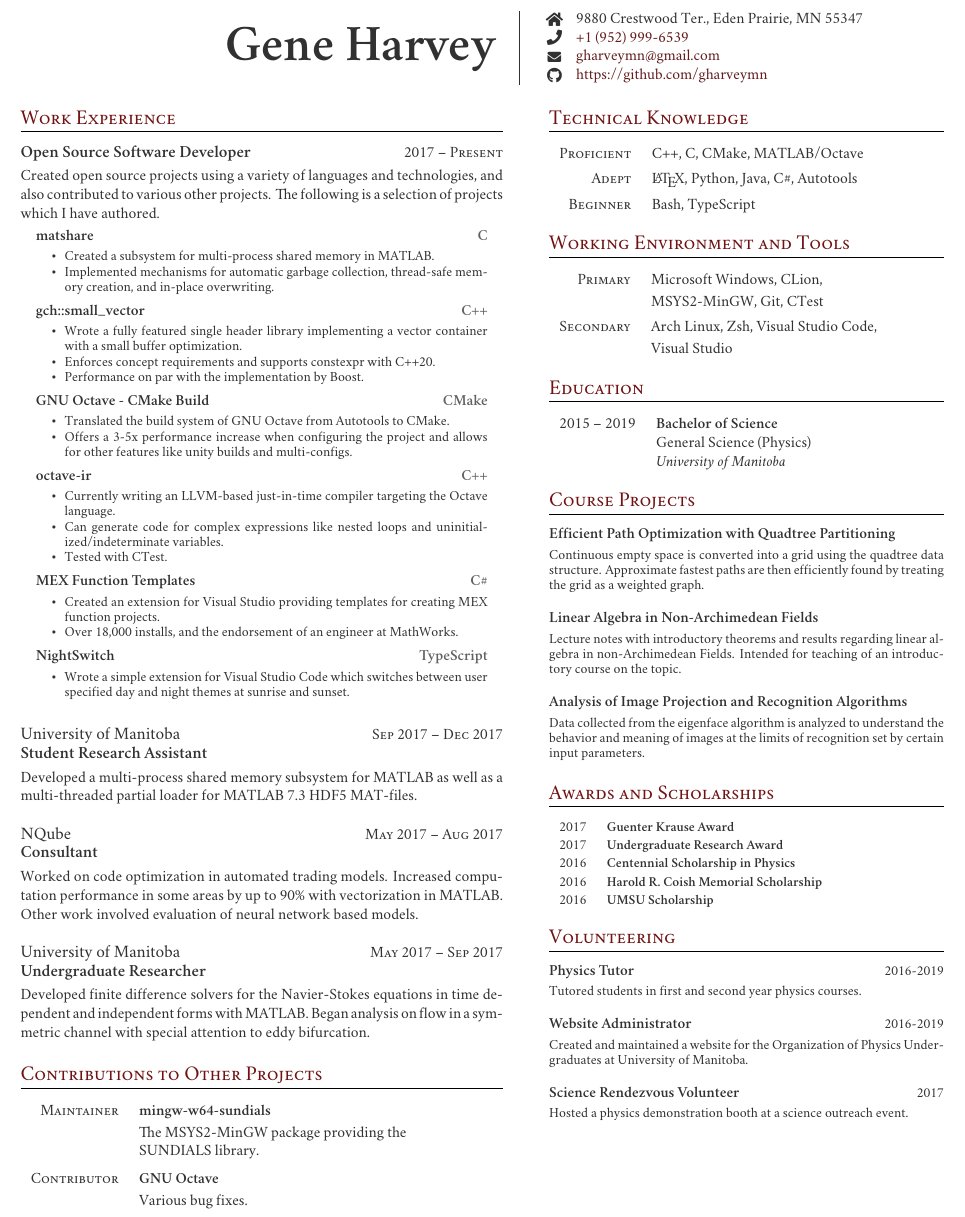
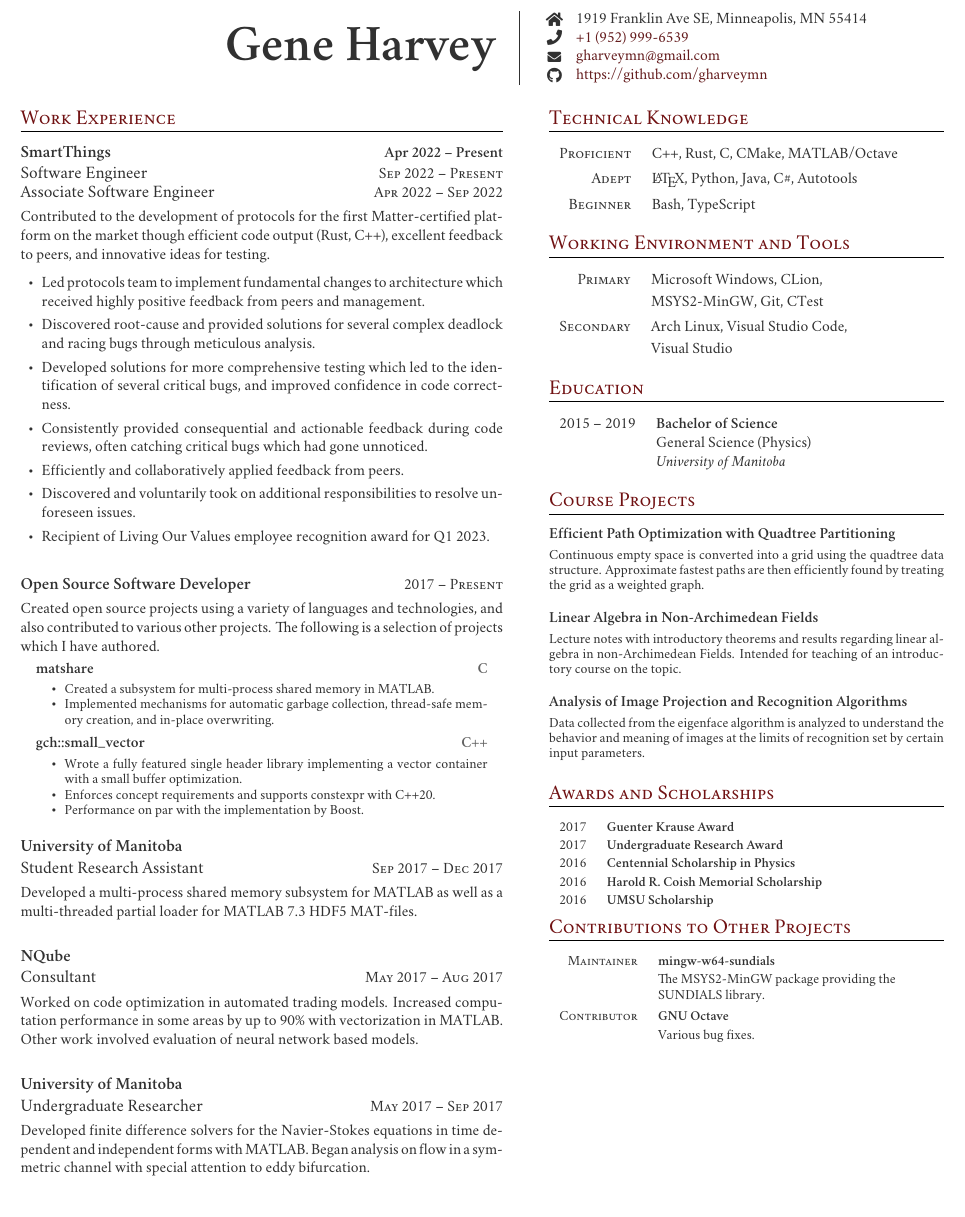
Before and after one commit to gharveymn/resume, a LaTeX CV (resume.tex, which reads FreemanCV.cls): part of the page, cut at the place of the change. Compiled offline with XeLaTeX; a missing font is replaced by an installed copy or a similar font.

Commit message:
Add SmartThings entry

```diff
--- a/FreemanCV.cls
+++ b/FreemanCV.cls
@@ -33,6 +33,7 @@
 %----------------------------------------------------------------------------------------
 
 \usepackage{etoolbox} % Required for conditional logic and changing commands
+\usepackage{scrextend}
 
 \setlength{\parindent}{0pt} % Paragraph indentation
 
--- a/resume.tex
+++ b/resume.tex
@@ -57,7 +57,7 @@
   >{\setlength\hsize{1.268\hsize}\raggedright\arraybackslash}X
 }
   \multirow{4}{*}{\hfill\bfseries\fontsize{30pt}{36pt}\selectfont Gene Harvey}
-    & \raisebox{-1pt}{\faHome} & 9880 Crestwood Ter., Eden Prairie, MN 55347 \\
+    & \raisebox{-1pt}{\faHome} & 1919 Franklin Ave SE, Minneapolis, MN 55414 \\
     & \raisebox{-1pt}{\faPhone} & \href{tel:19529996539}{+1 (952) 999-6539} \\
     & \raisebox{-1pt}{\small\faEnvelope} & \href{mailto:gharveymn@gmail.com}{gharveymn@gmail.com} \\
     & \raisebox{-1pt}{\faGithub} & \href{https://github.com/gharveymn}{https://github.com/gharveymn} \\
@@ -75,7 +75,41 @@
 
 \section{Work Experience}
 
-\begin{jobentry}{2017 -- Present}{}{Open Source Software Developer}
+
+\begin{employer}{SmartThings}{Apr 2022 -- Present}
+  \begin{jobentry}{
+    \jobtitle{Software Engineer}{Sep 2022 -- Present}
+    \jobtitle{Associate Software Engineer}{Apr 2022 -- Sep 2022}
+  }
+    Contributed to the development of protocols for the first Matter-certified
+    platform on the market though efficient code output (Rust, C++), excellent feedback to
+    peers, and innovative ideas for testing.\vspace{1ex}
+
+    \begin{itemize}[
+      itemsep=0.75ex,
+      parsep=0ex,
+      topsep=0pt,
+      labelindent=0.5em,
+      leftmargin=*,
+      font=\normalsize
+    ]
+      \item Led protocols team to implement fundamental changes to architecture which
+            received highly positive feedback from peers and management.
+      \item Discovered root-cause and provided solutions for several complex deadlock and
+            racing bugs through meticulous analysis.
+      \item Developed solutions for more comprehensive testing which led to the identification of
+            several critical bugs, and improved confidence in code correctness.
+      \item Consistently provided consequential and actionable feedback during code reviews,
+            often catching critical bugs which had gone unnoticed.
+      \item Efficiently and collaboratively applied feedback from peers.
+      \item Discovered and voluntarily took on additional responsibilities to resolve
+            unforeseen issues.
+      \item Recipient of Living Our Values employee recognition award for Q1 2023.
+    \end{itemize}
+  \end{jobentry}
+\end{employer}
+
+\begin{jobentry}{\jobtitle{Open Source Software Developer}{2017 -- Present}}
   Created open source projects using a variety of languages and technologies, and also contributed
   to various other projects. The following is a selection of projects which I have authored.
 
@@ -101,78 +135,35 @@
       \item Enforces concept requirements and supports constexpr with C++20.
       \item Performance on par with the implementation by Boost.
     \end{project*}
-
-    \item
-    \begin{project*}{GNU Octave - CMake Build}{CMake}{https://sourceforge.net/projects/gnu-octave-cmake-build}
-      \item Translated the build system of GNU Octave from Autotools to CMake.
-      \item Offers a 3-5x performance increase when configuring the project
-            and allows for other features like unity builds and multi-configs.
-    \end{project*}
-
-    \item
-    \begin{project*}{octave-ir}{C++}{https://github.com/gharveymn/octave-ir}
-      \item Currently writing an LLVM-based just-in-time compiler targeting the Octave language.
-      \item Can generate code for complex expressions like nested loops and uninitialized/indeterminate
-            variables.
-      \item Tested with CTest.
-    \end{project*}
-
-    \item
-    \begin{project*}{MEX Function Templates}{C\#}{https://marketplace.visualstudio.com/items?itemName=gharveymn.MEXFunctionTemplates}
-      \item Created an extension for Visual Studio providing templates for creating MEX function projects.
-      \item Over 18,000 installs, and the endorsement of an engineer at MathWorks.
-    \end{project*}
-
-    \item
-    \begin{project*}{NightSwitch}{TypeScript}{https://marketplace.visualstudio.com/items?itemName=gharveymn.nightswitch}
-      \item Wrote a simple extension for Visual Studio Code which switches between user specified
-            day and night themes at sunrise and sunset.
-    \end{project*}
   \end{description}
 \end{jobentry}
 
-\begin{jobentry}{Sep 2017 -- Dec 2017}{University of Manitoba}{Student Research Assistant}
+\begin{employer}{University of Manitoba}{}
+  \begin{jobentry}{\jobtitle{Student Research Assistant}{Sep 2017 -- Dec 2017}}
     Developed a multi-process shared memory subsystem for MATLAB as well as a multi-threaded
     partial loader for MATLAB 7.3 HDF5 MAT-files.
   \end{jobentry}
+\end{employer}
 
-\begin{jobentry}{May 2017 -- Aug 2017}{NQube}{Consultant}
+\begin{employer}{NQube}{}
+  \begin{jobentry}{\jobtitle{Consultant}{May 2017 -- Aug 2017}}
     Worked on code optimization in automated trading models. Increased computation performance
     in some areas by up to 90\% with vectorization in MATLAB. Other work involved evaluation of
     neural network based models.
   \end{jobentry}
+\end{employer}
 
-\begin{jobentry}{May 2017 -- Sep 2017}{University of Manitoba}{Undergraduate Researcher}
+\begin{employer}{University of Manitoba}{}
+  \begin{jobentry}{\jobtitle{Undergraduate Researcher}{May 2017 -- Sep 2017}}
     Developed finite difference solvers for the Navier-Stokes equations in time dependent and
     independent forms with MATLAB. Began analysis on flow in a symmetric channel with special
     attention to eddy bifurcation.
   \end{jobentry}
+\end{employer}
+
+
 
 %----------------------------------------------------------------------------------------
-
-\section{Contributions to Other Projects}
-
-\begin{tabular}{r >{\raggedright\arraybackslash}p{.65\linewidth}}
-
-  %------------------------------------------------
-  %\textsc{Maintainer} & \textbf{mingw-w64-sundials} \\[0.5ex]
-  %& The MSYS2-MinGW package providing the SUNDIALS library. \\[1ex]
-  %\textsc{Contributor} & \textbf{GNU Octave} \\[0.5ex]
-  %& Various bug fixes. \\[1ex]
-
-  \tableentry{Maintainer}{\textbf{mingw-w64-sundials}}{}
-  \tableentry{}{The MSYS2-MinGW package providing the SUNDIALS library.}{spaceafter}
-  & \\[-1.5ex] % idk latex is being weird and annoying.
-
-  %------------------------------------------------
-
-  \tableentry{Contributor}{\textbf{GNU Octave}}{}
-  \tableentry{}{Various bug fixes.}{}
-
-  %------------------------------------------------
-
-\end{tabular}
-%\footnotetext{\url{https://packages.msys2.org/base/mingw-w64-sundials}}
 
 \switchcolumn % Switch to the second (right) column
 
@@ -190,7 +181,7 @@
 
   %------------------------------------------------
 
-  \tableentry{Proficient}{C++, C, CMake, MATLAB/Octave}{spaceafter}
+  \tableentry{Proficient}{C++, Rust, C, CMake, MATLAB/Octave}{spaceafter}
 
   %------------------------------------------------
 
@@ -217,7 +208,7 @@
 
   %------------------------------------------------
 
-  \tableentry{Secondary}{Arch Linux, Zsh, Visual Studio Code,}{}
+  \tableentry{Secondary}{Arch Linux, Visual Studio Code,}{}
   \tableentry{}{Visual Studio}{spaceafter}
 
   %------------------------------------------------
@@ -310,21 +301,29 @@
 
 \end{tabular}
 
-\medskip
+\section{Contributions to Other Projects}
 
-\section{Volunteering}
+\begin{tabular}{r >{\raggedright\arraybackslash}p{.65\linewidth}}
 
-\begin{jobentry}{2016-2019}{}{\normalsize Physics Tutor}
-  Tutored students in first and second year physics courses.
-\end{jobentry}
+  %------------------------------------------------
+  %\textsc{Maintainer} & \textbf{mingw-w64-sundials} \\[0.5ex]
+  %& The MSYS2-MinGW package providing the SUNDIALS library. \\[1ex]
+  %\textsc{Contributor} & \textbf{GNU Octave} \\[0.5ex]
+  %& Various bug fixes. \\[1ex]
 
-\begin{jobentry}{2016-2019}{}{\normalsize Website Administrator}
-  Created and maintained a website for the Organization of Physics Undergraduates at University of Manitoba.
-\end{jobentry}
+  \tableentry{Maintainer}{\textbf{mingw-w64-sundials}}{}
+  \tableentry{}{The MSYS2-MinGW package providing the SUNDIALS library.}{spaceafter}
+  & \\[-1.5ex] % idk latex is being weird and annoying.
 
-\begin{jobentry}{2017}{}{\normalsize Science Rendezvous Volunteer}
-  Hosted a physics demonstration booth at a science outreach event.
-\end{jobentry}
+  %------------------------------------------------
+
+  \tableentry{Contributor}{\textbf{GNU Octave}}{}
+  \tableentry{}{Various bug fixes.}{}
+
+  %------------------------------------------------
+
+\end{tabular}
+%\footnotetext{\url{https://packages.msys2.org/base/mingw-w64-sundials}}
 %
 %----------------------------------------------------------------------------------------
 %
```
Also changed, not shown: FreemanCV.cls (23 more changed lines). Lines whose indentation alone changed are shown as unchanged.
